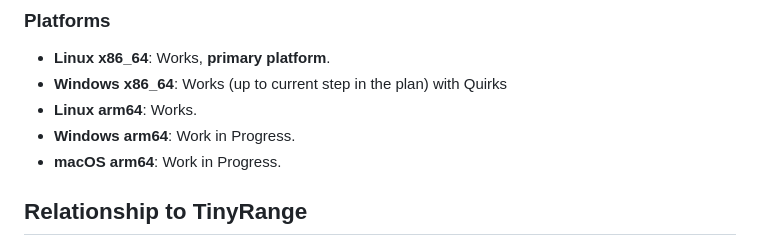
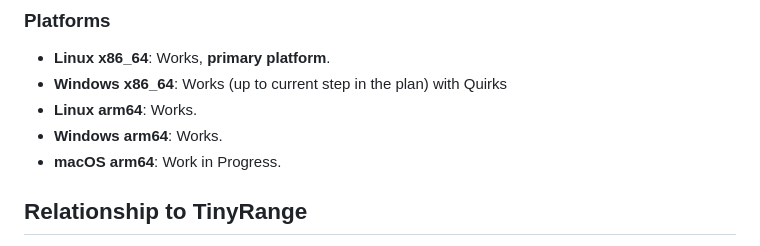
Before and after one commit to tinyrange/cc, a Markdown page: README.md, the part around the change. GitHub-like rendering.

Commit message:
readme: windows now works up to the current steps

```diff
--- a/README.md
+++ b/README.md
@@ -37,7 +37,7 @@ Only Linux Guests and bare-metal code are currently supported.
 - **Linux x86_64**: Works, **primary platform**.
 - **Windows x86_64**: Works (up to current step in the plan) with Quirks
 - **Linux arm64**: Works.
-- **Windows arm64**: Work in Progress.
+- **Windows arm64**: Works.
 - **macOS arm64**: Work in Progress.
 
 ## Relationship to TinyRange
```
